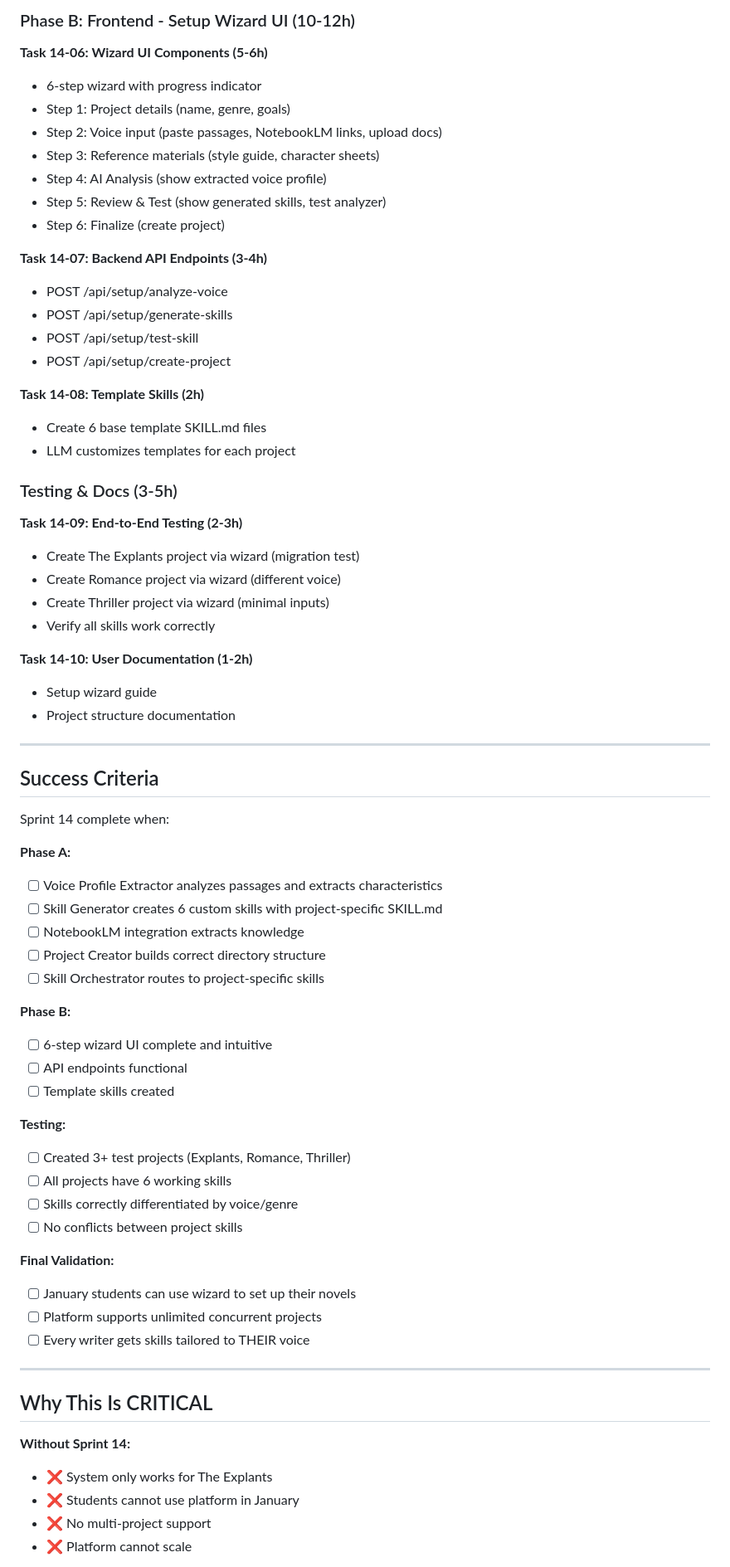
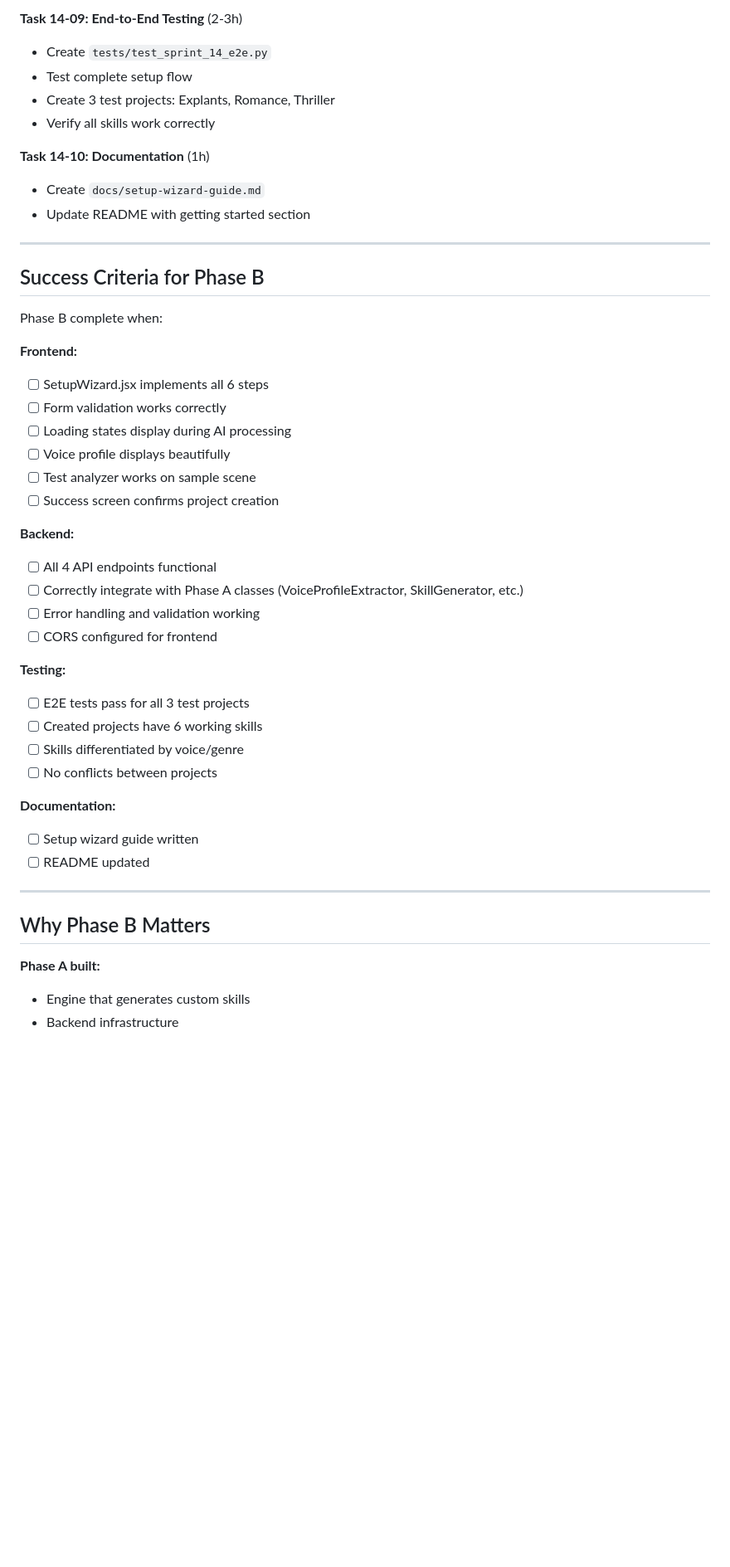
Before and after one commit to gcharris/writers-factory-core, a Markdown page: PROMPT_FOR_CLOUD_AGENT.md, the part around one of its changes. Shown at 83% size. Drawn GitHub-style; blank space fills up the shorter version.

```diff
--- a/PROMPT_FOR_CLOUD_AGENT.md
+++ b/PROMPT_FOR_CLOUD_AGENT.md
@@ -78,72 +61,48 @@ This builds the Project Setup Wizard that lets EVERY writer create custom skills
-### Phase B: Frontend - Setup Wizard UI (10-12h)
-
-**Task 14-06: Wizard UI Components (5-6h)**
-- 6-step wizard with progress indicator
-- Step 1: Project details (name, genre, goals)
-- Step 2: Voice input (paste passages, NotebookLM links, upload docs)
-- Step 3: Reference materials (style guide, character sheets)
-- Step 4: AI Analysis (show extracted voice profile)
-- Step 5: Review & Test (show generated skills, test analyzer)
-- Step 6: Finalize (create project)
-
-**Task 14-07: Backend API Endpoints (3-4h)**
-- POST /api/setup/analyze-voice
-- POST /api/setup/generate-skills
-- POST /api/setup/test-skill
-- POST /api/setup/create-project
-
-**Task 14-08: Template Skills (2h)**
-- Create 6 base template SKILL.md files
-- LLM customizes templates for each project
-
-### Testing & Docs (3-5h)
-
-**Task 14-09: End-to-End Testing (2-3h)**
-- Create The Explants project via wizard (migration test)
-- Create Romance project via wizard (different voice)
-- Create Thriller project via wizard (minimal inputs)
+**Task 14-09: End-to-End Testing** (2-3h)
+- Create `tests/test_sprint_14_e2e.py`
+- Test complete setup flow
+- Create 3 test projects: Explants, Romance, Thriller
 - Verify all skills work correctly
 
-**Task 14-10: User Documentation (1-2h)**
-- Setup wizard guide
-- Project structure documentation
+**Task 14-10: Documentation** (1h)
+- Create `docs/setup-wizard-guide.md`
+- Update README with getting started section
 
 ---
 
-## Success Criteria
+## Success Criteria for Phase B
 
-Sprint 14 complete when:
+Phase B complete when:
 
-**Phase A:**
-- [ ] Voice Profile Extractor analyzes passages and extracts characteristics
-- [ ] Skill Generator creates 6 custom skills with project-specific SKILL.md
-- [ ] NotebookLM integration extracts knowledge
-- [ ] Project Creator builds correct directory structure
-- [ ] Skill Orchestrator routes to project-specific skills
+**Frontend:**
+- [ ] SetupWizard.jsx implements all 6 steps
+- [ ] Form validation works correctly
+- [ ] Loading states display during AI processing
+- [ ] Voice profile displays beautifully
+- [ ] Test analyzer works on sample scene
+- [ ] Success screen confirms project creation
 
-**Phase B:**
-- [ ] 6-step wizard UI complete and intuitive
-- [ ] API endpoints functional
-- [ ] Template skills created
+**Backend:**
+- [ ] All 4 API endpoints functional
+- [ ] Correctly integrate with Phase A classes (VoiceProfileExtractor, SkillGenerator, etc.)
+- [ ] Error handling and validation working
+- [ ] CORS configured for frontend
 
 **Testing:**
-- [ ] Created 3+ test projects (Explants, Romance, Thriller)
-- [ ] All projects have 6 working skills
-- [ ] Skills correctly differentiated by voice/genre
-- [ ] No conflicts between project skills
+- [ ] E2E tests pass for all 3 test projects
+- [ ] Created projects have 6 working skills
+- [ ] Skills differentiated by voice/genre
+- [ ] No conflicts between projects
 
-**Final Validation:**
-- [ ] January students can use wizard to set up their novels
-- [ ] Platform supports unlimited concurrent projects
-- [ ] Every writer gets skills tailored to THEIR voice
+**Documentation:**
+- [ ] Setup wizard guide written
+- [ ] README updated
 
 ---
 
-## Why This Is CRITICAL
+## Why Phase B Matters
 
-**Without Sprint 14:**
-- ❌ System only works for The Explants
-- ❌ Students cannot use platform in January
-- ❌ No multi-project support
-- ❌ Platform cannot scale
+**Phase A built:**
+- Engine that generates custom skills
+- Backend infrastructure
 
```
Also changed, not shown: other parts of PROMPT_FOR_CLOUD_AGENT.md (+79 -74 lines).
